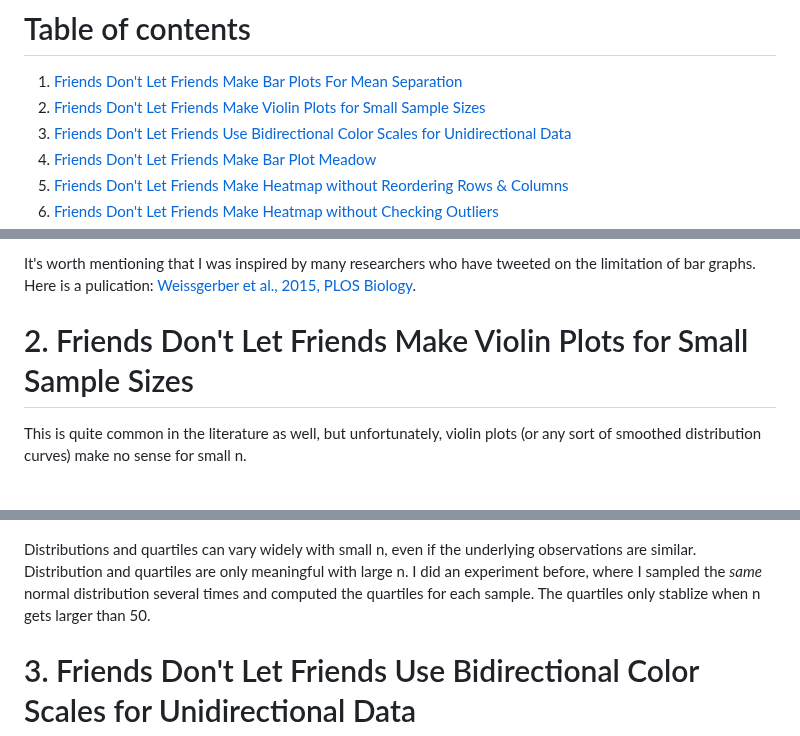
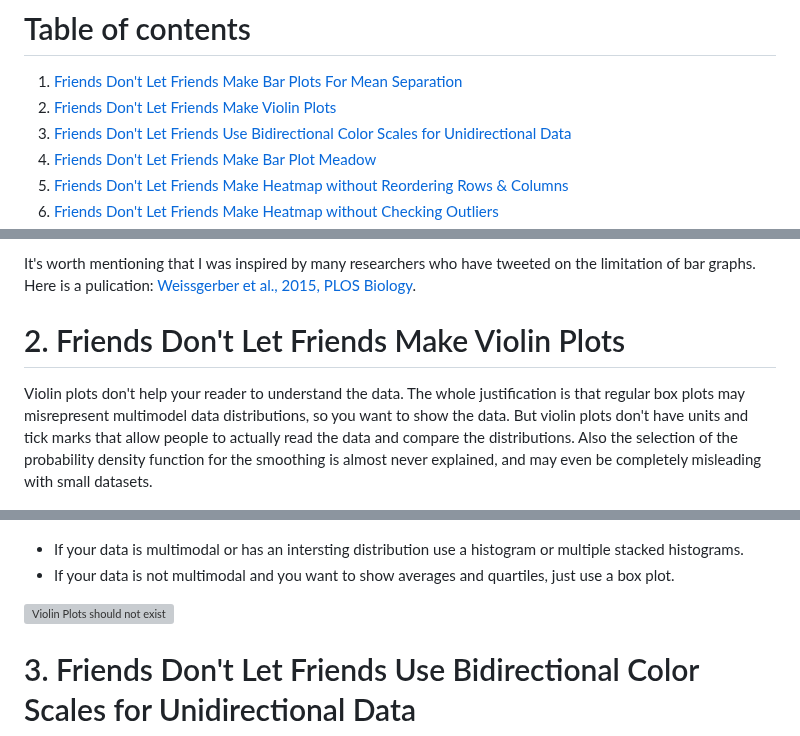
Before and after one commit to cxli233/FriendsDontLetFriends, a Markdown page: README.md, 3 parts joined by grey strips. Drawn GitHub-style; grey boxes are pictures that could not be loaded.

Commit message:
Change 2 to completely discourage violin plots

```diff
--- a/README.md
+++ b/README.md
@@ -22,7 +22,7 @@ It requires R, RStudio, and the rmarkdown package.
 # Table of contents
 
 1. [Friends Don't Let Friends Make Bar Plots For Mean Separation](https://github.com/cxli233/FriendsDontLetFriends#1-friends-dont-let-friends-make-bar-plots-for-means-separation)
-2. [Friends Don't Let Friends Make Violin Plots for Small Sample Sizes](https://github.com/cxli233/FriendsDontLetFriends#2-friends-dont-let-friends-make-violin-plots-for-small-sample-sizes)
+2. [Friends Don't Let Friends Make Violin Plots](https://github.com/cxli233/FriendsDontLetFriends#2-friends-dont-let-friends-make-violin-plots)
 3. [Friends Don't Let Friends Use Bidirectional Color Scales for Unidirectional Data](https://github.com/cxli233/FriendsDontLetFriends#3-friends-dont-let-friends-use-bidirectional-color-scales-for-unidirectional-data)
 4. [Friends Don't Let Friends Make Bar Plot Meadow](https://github.com/cxli233/FriendsDontLetFriends#4-friends-dont-let-friends-make-bar-plot-meadow)
 5. [Friends Don't Let Friends Make Heatmap without Reordering Rows & Columns](https://github.com/cxli233/FriendsDontLetFriends#5-friends-dont-let-friends-make-heatmap-without-considering-reordering-rows--columns)
@@ -50,16 +50,16 @@ Just don't use bar plot for means separation, or at least check a couple things
 It's worth mentioning that I was inspired by many researchers who have tweeted on the limitation of bar graphs.
 Here is a pulication: [Weissgerber et al., 2015, PLOS Biology](https://journals.plos.org/plosbiology/article?id=10.1371/journal.pbio.1002128).
 
-# 2. Friends Don't Let Friends Make Violin Plots for Small Sample Sizes
+# 2. Friends Don't Let Friends Make Violin Plots
 
-This is quite common in the literature as well, but unfortunately, violin plots (or any sort of smoothed distribution curves) make no sense for small n.
+Violin plots don't help your reader to understand the data. The whole justification is that regular box plots may misrepresent multimodel data distributions, so you want to show the data. But violin plots don't have units and tick marks that allow people to actually read the data and compare the distributions. Also the selection of the probability density function for the smoothing is almost never explained, and may even be completely misleading with small datasets.
 
 ![Beware of Violin Plots for Small Sample Sizes](https://github.com/cxli233/FriendsDontLetFriends/blob/main/Results/Beware_of_small_n_box_violin_plot.png)
 
-Distributions and quartiles can vary widely with small n, even if the underlying observations are similar.
-Distribution and quartiles are only meaningful with large n.
-I did an experiment before, where I sampled the *same* normal distribution several times and computed the quartiles for each sample.
-The quartiles only stablize when n gets larger than 50.
+- If your data is multimodal or has an intersting distribution use a histogram or multiple stacked histograms.
+- If your data is not multimodal and you want to show averages and quartiles, just use a box plot.
+
+![Violin Plots should not exist](https://youtu.be/_0QMKFzW9fw?si=o18kDWN5qSeaNfXV)
 
 # 3. Friends Don't Let Friends Use Bidirectional Color Scales for Unidirectional Data
 
```
